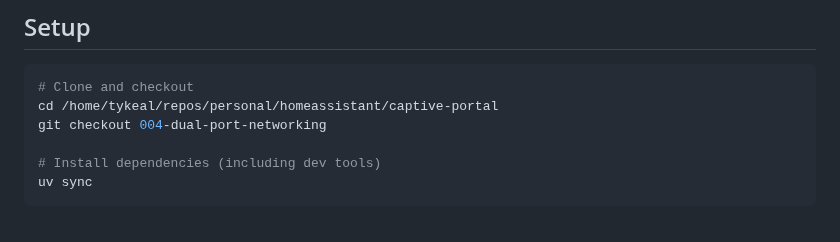
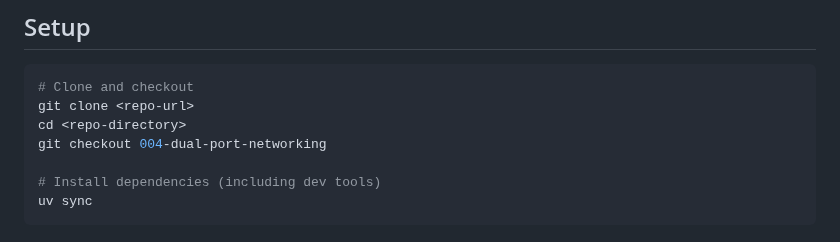
Before and after one commit to tykeal/homeassistant-captive-portal, a Markdown page: specs/004-dual-port-networking/quickstart.md, the part around the change. Drawn GitHub-style.

````diff
--- a/specs/004-dual-port-networking/quickstart.md
+++ b/specs/004-dual-port-networking/quickstart.md
@@ -16,7 +16,8 @@ SPDX-License-Identifier: Apache-2.0
 
 ```bash
 # Clone and checkout
-cd /home/tykeal/repos/personal/homeassistant/captive-portal
+git clone <repo-url>
+cd <repo-directory>
 git checkout 004-dual-port-networking
 
 # Install dependencies (including dev tools)
````
Also changed, not shown: specs/004-dual-port-networking/plan.md (+4 -4 lines), 1 other file.
